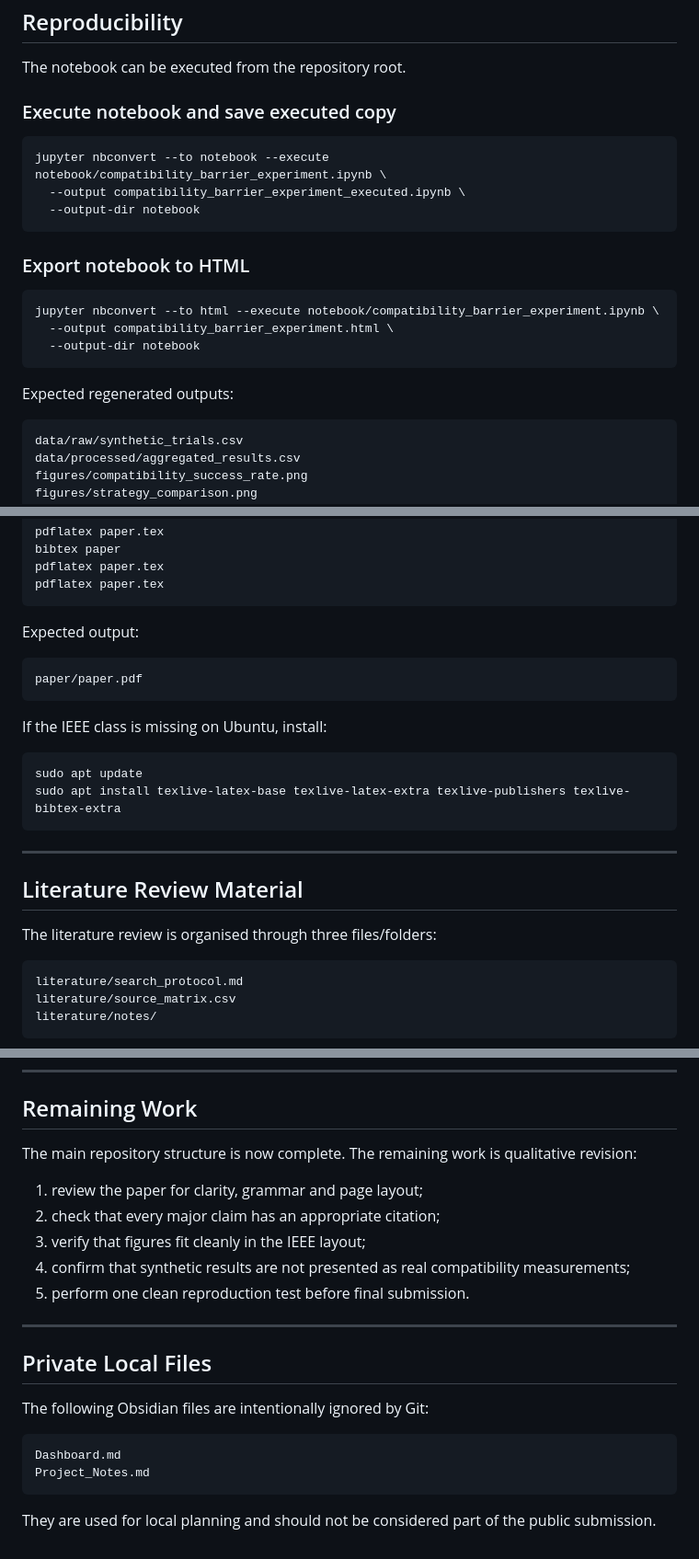
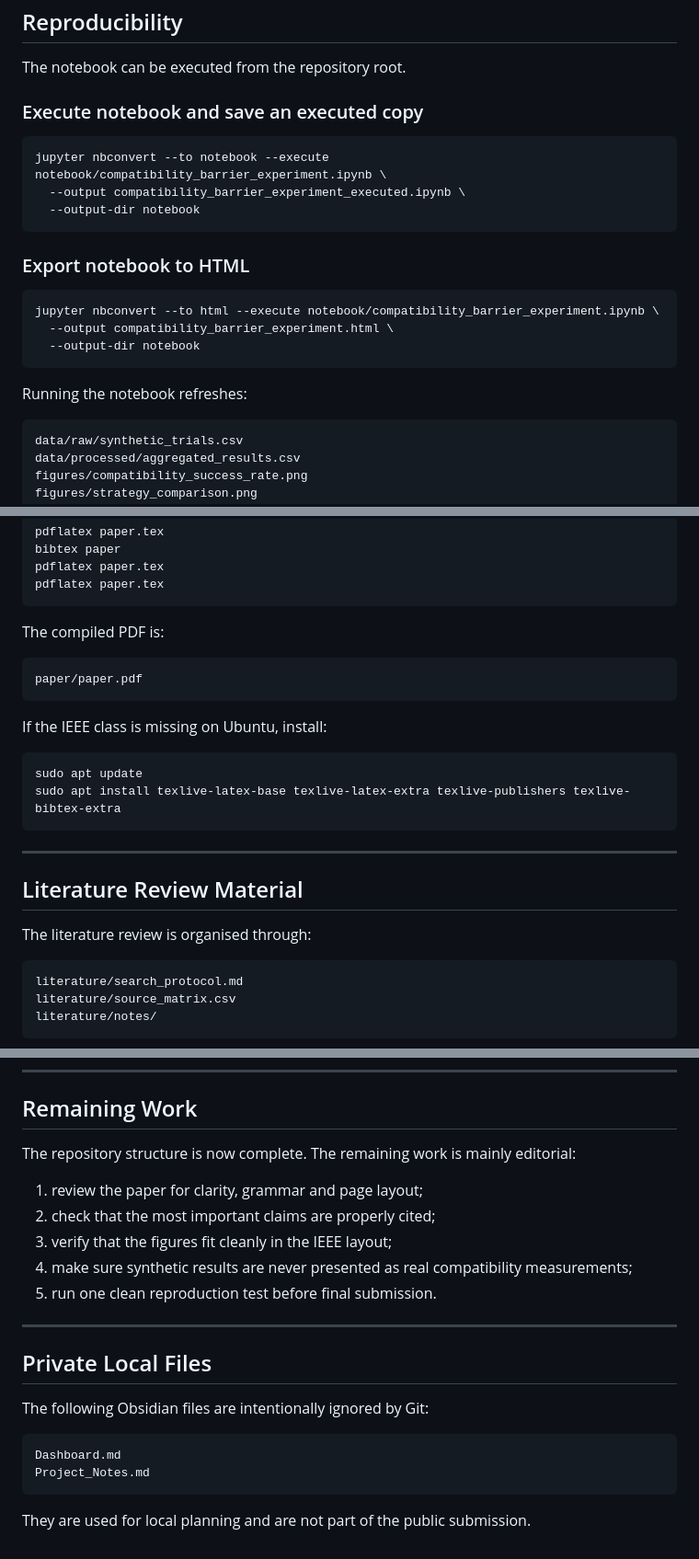
Before and after one commit to RUGGI0/RT2_Assignment2, a Markdown page: README.md, 3 parts joined by grey strips. Shown at 92% size. GitHub-like rendering.

````diff
--- a/README.md
+++ b/README.md
@@ -203,7 +203,7 @@ jupyter notebook notebook/compatibility_barrier_experiment.ipynb
 
 The notebook can be executed from the repository root.
 
-### Execute notebook and save executed copy
+### Execute notebook and save an executed copy
 
 ```bash
 jupyter nbconvert --to notebook --execute notebook/compatibility_barrier_experiment.ipynb \
@@ -219,7 +219,7 @@ jupyter nbconvert --to html --execute notebook/compatibility_barrier_experiment.
   --output-dir notebook
 ```
 
-Expected regenerated outputs:
+Running the notebook refreshes:
 
 ```text
 data/raw/synthetic_trials.csv
@@ -254,7 +254,7 @@ pdflatex paper.tex
 pdflatex paper.tex
 ```
 
-Expected output:
+The compiled PDF is:
 
 ```text
 paper/paper.pdf
@@ -271,7 +271,7 @@ sudo apt install texlive-latex-base texlive-latex-extra texlive-publishers texli
 
 ## Literature Review Material
 
-The literature review is organised through three files/folders:
+The literature review is organised through:
 
 ```text
 literature/search_protocol.md
@@ -444,13 +444,13 @@ The final report must clearly distinguish between:
 
 ## Remaining Work
 
-The main repository structure is now complete. The remaining work is qualitative revision:
+The repository structure is now complete. The remaining work is mainly editorial:
 
 1. review the paper for clarity, grammar and page layout;
-2. check that every major claim has an appropriate citation;
-3. verify that figures fit cleanly in the IEEE layout;
-4. confirm that synthetic results are not presented as real compatibility measurements;
-5. perform one clean reproduction test before final submission.
+2. check that the most important claims are properly cited;
+3. verify that the figures fit cleanly in the IEEE layout;
+4. make sure synthetic results are never presented as real compatibility measurements;
+5. run one clean reproduction test before final submission.
 
 ---
 
@@ -463,4 +463,4 @@ Dashboard.md
 Project_Notes.md
 ```
 
-They are used for local planning and should not be considered part of the public submission.
+They are used for local planning and are not part of the public submission.
````
Also changed, not shown: other parts of README.md (+41 -41 lines).
